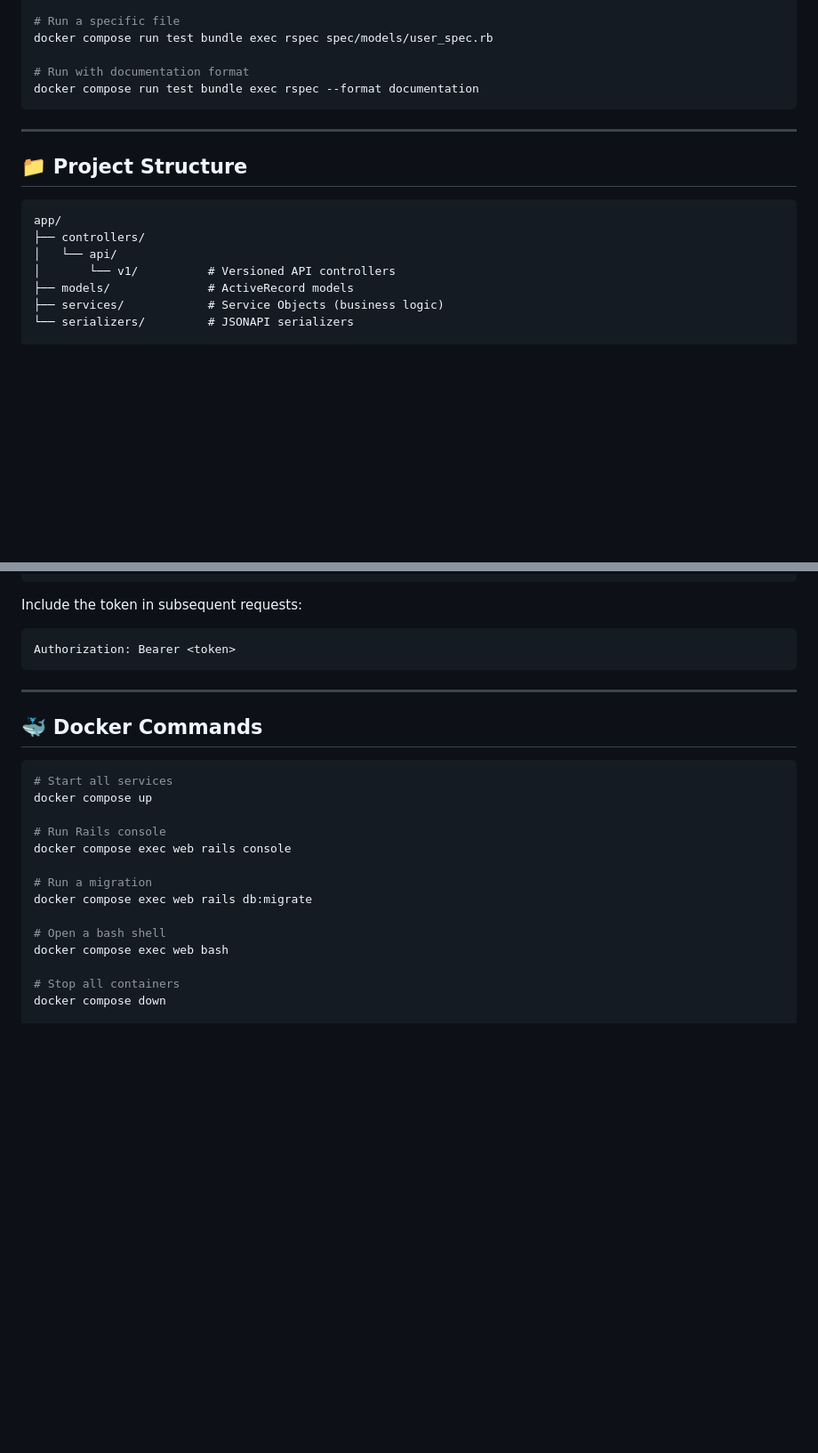
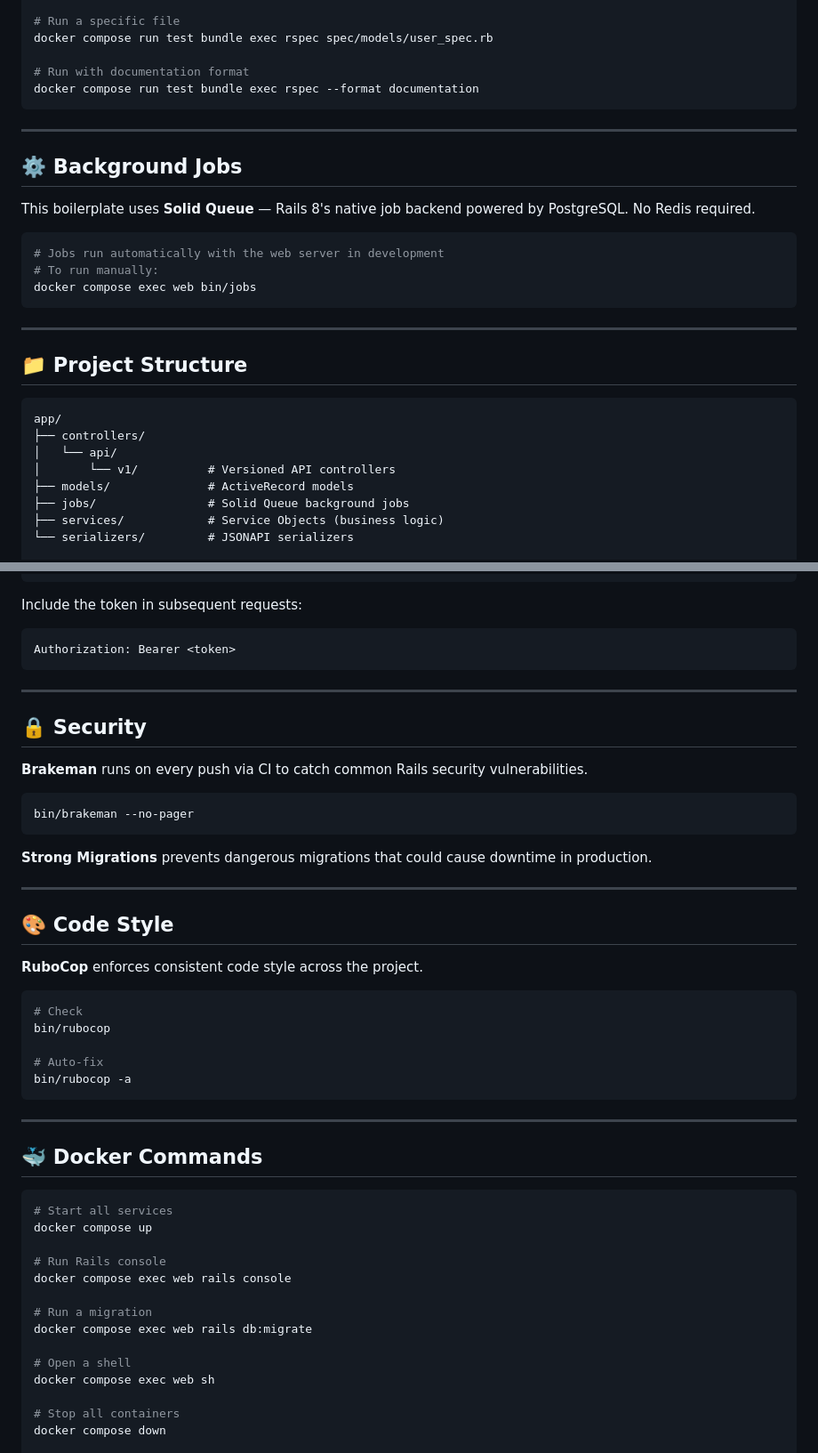
Before and after one commit to bnalvarado94/saas-rails-psql-base, a Markdown page: README.md, 2 parts joined by grey strips. Shown at 89% size. Drawn GitHub-style; blank space fills up the shorter version.

Commit message:
docs: update README with Solid Queue, Strong Migrations, Brakeman and RuboCop

````diff
--- a/README.md
+++ b/README.md
@@ -88,6 +92,18 @@ docker compose run test bundle exec rspec --format documentation
 
 ---
 
+## ⚙️ Background Jobs
+
+This boilerplate uses **Solid Queue** — Rails 8's native job backend powered by PostgreSQL. No Redis required.
+
+```bash
+# Jobs run automatically with the web server in development
+# To run manually:
+docker compose exec web bin/jobs
+```
+
+---
+
 ## 📁 Project Structure
 
 ```
@@ -96,6 +112,7 @@ app/
 │   └── api/
 │       └── v1/          # Versioned API controllers
 ├── models/              # ActiveRecord models
+├── jobs/                # Solid Queue background jobs
 ├── services/            # Service Objects (business logic)
 └── serializers/         # JSONAPI serializers
 
@@ -125,6 +142,32 @@ Authorization: Bearer <token>
 
 ---
 
+## 🔒 Security
+
+**Brakeman** runs on every push via CI to catch common Rails security vulnerabilities.
+
+```bash
+bin/brakeman --no-pager
+```
+
+**Strong Migrations** prevents dangerous migrations that could cause downtime in production.
+
+---
+
+## 🎨 Code Style
+
+**RuboCop** enforces consistent code style across the project.
+
+```bash
+# Check
+bin/rubocop
+
+# Auto-fix
+bin/rubocop -a
+```
+
+---
+
 ## 🐳 Docker Commands
 
 ```bash
@@ -137,8 +180,8 @@ docker compose exec web rails console
 # Run a migration
 docker compose exec web rails db:migrate
 
-# Open a bash shell
-docker compose exec web bash
+# Open a shell
+docker compose exec web sh
 
 # Stop all containers
 docker compose down
````
Also changed, not shown: other parts of README.md (+5 -6 lines).
